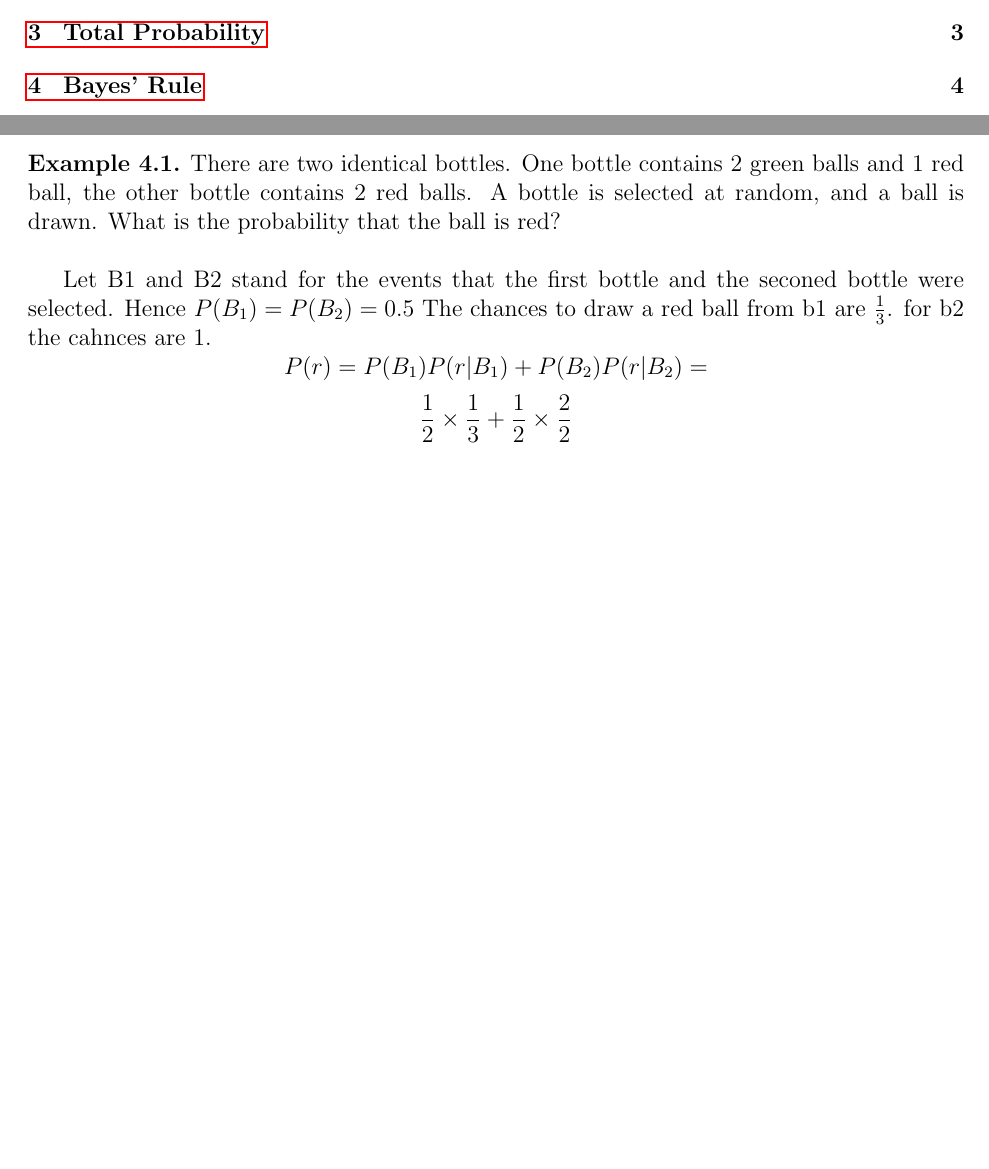
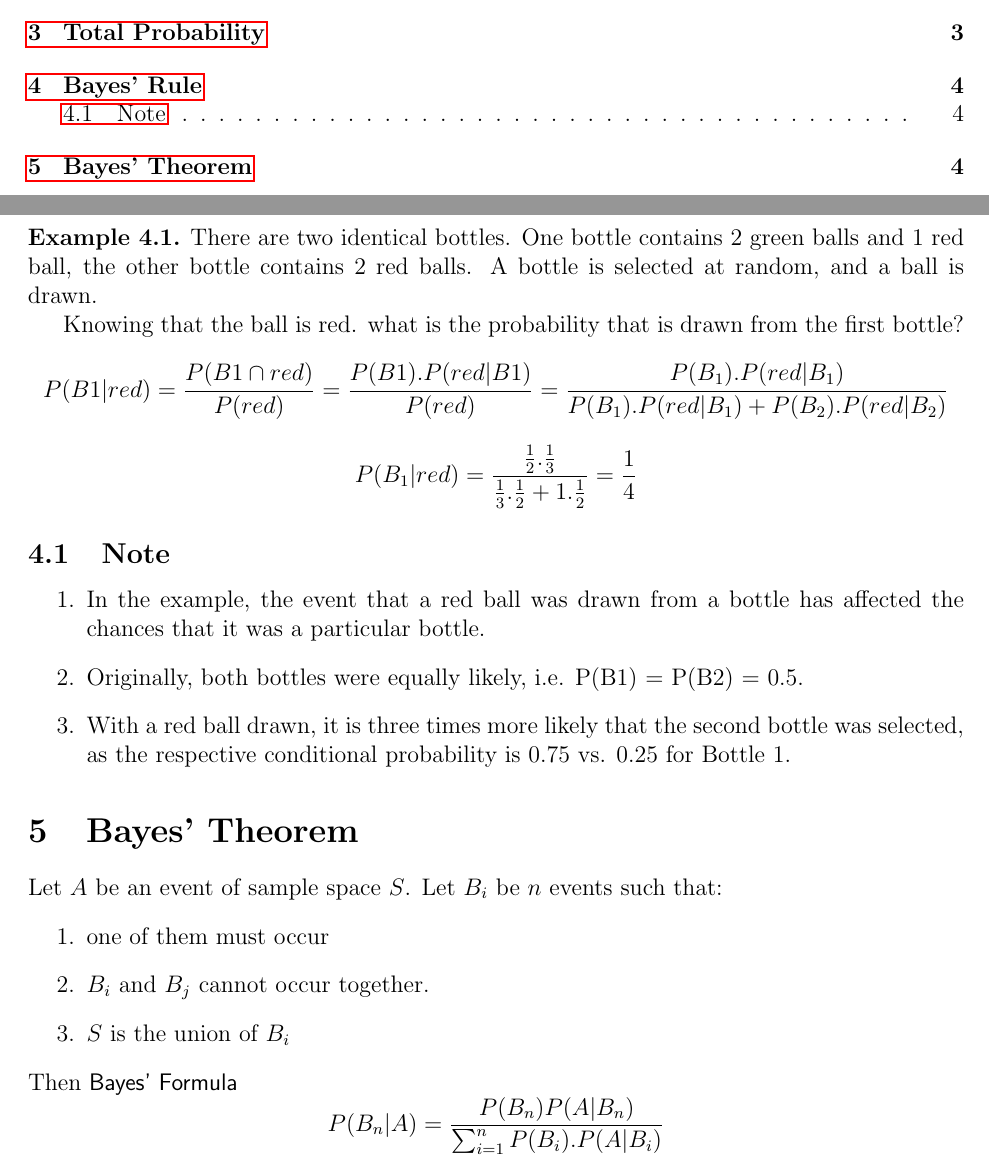
Before and after one commit to GUC-Notes/math401-notes, a LaTeX document (Lecture5/main.tex): two parts of pages 1 and 4 of 4, joined at a grey line, cut so that both start at the same text, the shorter picture padded with empty space. Compiled offline with pdfLaTeX.

Commit message:
upload files

```diff
--- a/Lecture5/main.tex
+++ b/Lecture5/main.tex
@@ -147,19 +147,40 @@ contains 2 green balls and 1 red ball, the
 other bottle contains 2 red balls.
 A bottle is selected at random, and a ball
 is drawn.
-What is the probability that the ball is red?\\
 
-
-Let B1 and B2 stand for the events that the first bottle and the seconed bottle
-were selected. Hence $P(B_1) = P(B_2) = 0.5$ The chances to draw a red ball from b1 are
-    $\frac{1}{3}$. for b2 the cahnces are 1.
-    \[
-        P(r)= P(B_1)P(r|B_1) + P(B_2)P(r|B_2) =
-    \]
-    \[
-        \frac{1}{2} \times \frac{1}{3} + \frac{1}{2} \times \frac{2}{2}
-    \]
+Knowing that the ball is red. what is the probability that is drawn from the first bottle?
+\[
+    P(B1|red) = \frac{P(B1 \cap red)}{P(red)} = \frac{P(B1).P(red|B1)}{P(red)}
+    = \frac{P(B_1).P(red|B_1)}{P(B_1).P(red|B_1) + P(B_2).P(red|B_2)}
+\]
+\[
+    P(B_1|red) = \frac{\frac{1}{2}.\frac{1}{3}}{\frac{1}{3}.\frac{1}{2} + 1.\frac{1}{2}}
+    = \frac{1}{4}
+\]
 \end{exmp}
+\subsection{Note}
+\begin{enumerate}
+    \item In the example, the event that a red ball was drawn
+from a bottle has affected the chances that it was a
+particular bottle.
+\item Originally, both bottles were equally likely,
+i.e. P(B1) = P(B2) = 0.5.
+\item With a red ball drawn, it is three times more likely that
+the second bottle was selected, as the respective
+conditional probability is 0.75 vs. 0.25 for Bottle 1.
+\end{enumerate}
+\section{Bayes' Theorem}
+Let $A$ be an event of sample space $S$.
+Let $B_i$ be $n$ events such that:
+\begin{enumerate}
+    \item one of them must occur
+    \item $B_i$ and $B_j$ cannot occur together.
+    \item $S$ is the union of $B_i$
+\end{enumerate}
+Then \textsf{Bayes' Formula}
+\[
+    \displaystyle P(B_n|A) = \frac{P(B_n)P(A|B_n)}{\sum_{i = 1}^n P(B_i).P(A|B_i)}
+\]
 
 
 \end{document}
```
Also changed, not shown: Lecture5/main.pdf.
